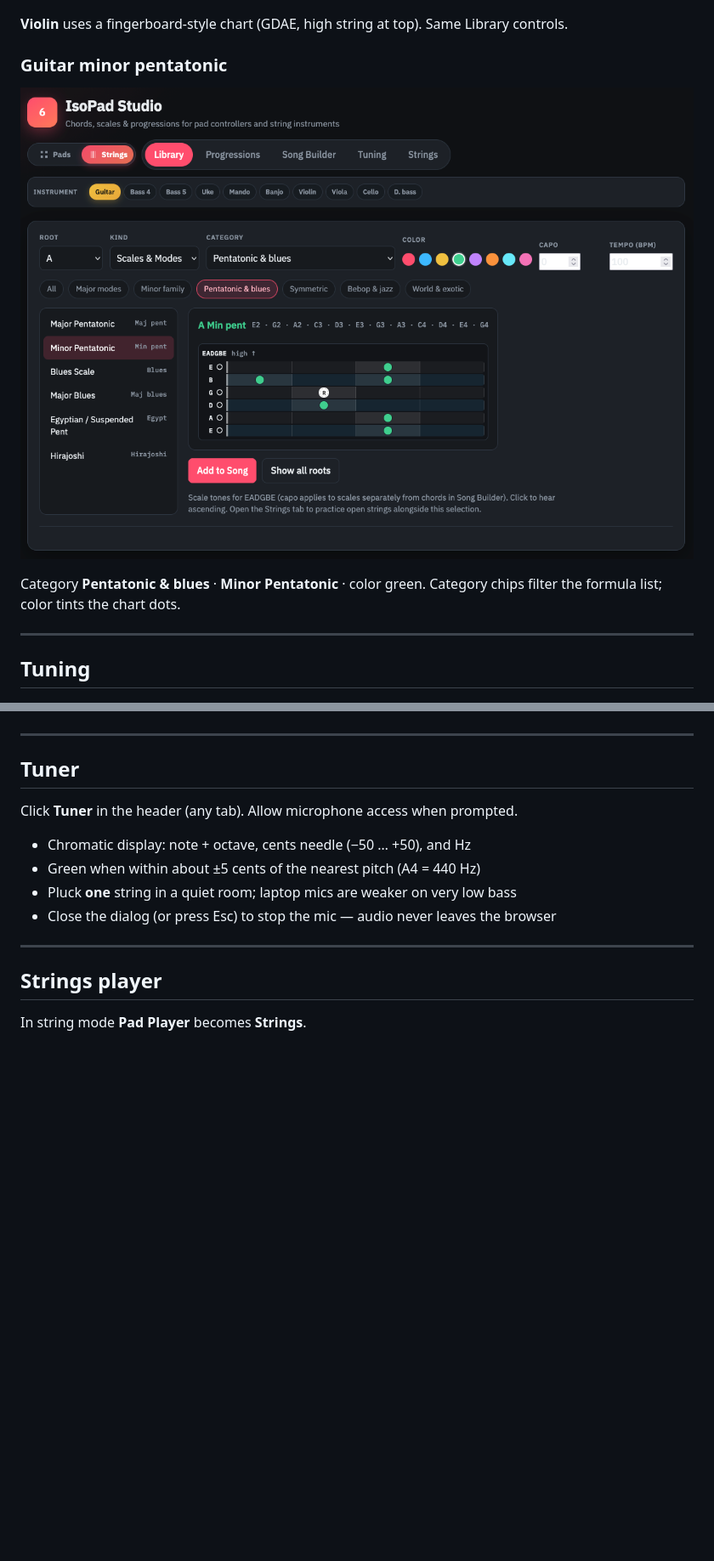
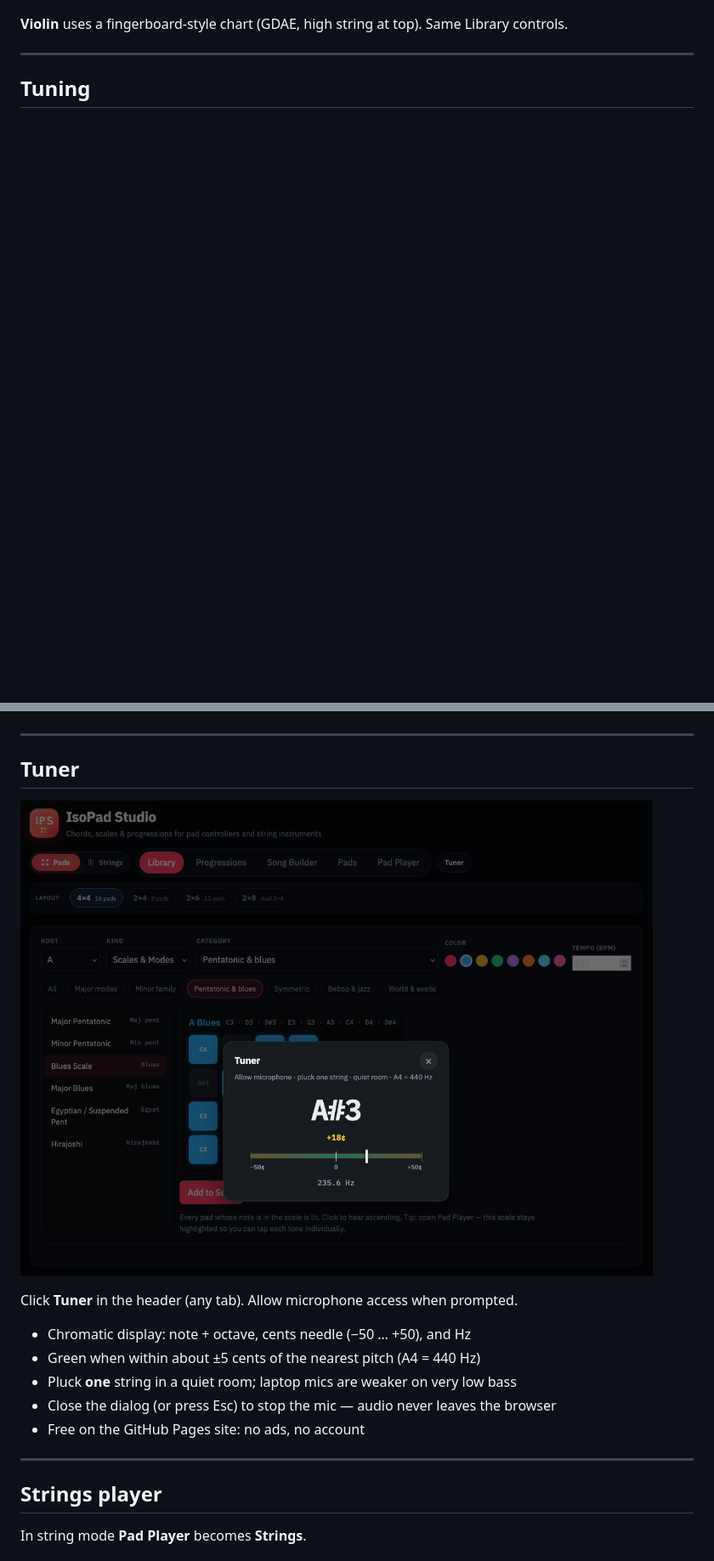
Before and after one commit to wsams/isopadstudio, a Markdown page: MANUAL.md, 2 parts joined by grey strips. Shown at 85% size. GitHub-like rendering; pictures changed too: screenshots/22-tuner.png (added); blank space fills up the shorter version.

```diff
--- a/MANUAL.md
+++ b/MANUAL.md
@@ -101,12 +101,6 @@ Scale box on the fretboard: open tones as ○, fretted tones as dots, **R** = ro
 ![G Mixolydian on violin](screenshots/08-library-violin-scale.png)
 
 **Violin** uses a fingerboard-style chart (GDAE, high string at top). Same Library controls.
-
-### Guitar minor pentatonic
-
-![A minor pentatonic on guitar](screenshots/09-library-guitar-pentatonic.png)
-
-Category **Pentatonic & blues** · **Minor Pentatonic** · color green. Category chips filter the formula list; color tints the chart dots.
 
 ---
 
@@ -130,12 +124,15 @@ Badge reads **DADGBE**; low string label is **D** instead of E.
 
 ## Tuner
 
+![Chromatic tuner popup](screenshots/22-tuner.png)
+
 Click **Tuner** in the header (any tab). Allow microphone access when prompted.
 
 - Chromatic display: note + octave, cents needle (−50 … +50), and Hz
 - Green when within about ±5 cents of the nearest pitch (A4 = 440 Hz)
 - Pluck **one** string in a quiet room; laptop mics are weaker on very low bass
 - Close the dialog (or press Esc) to stop the mic — audio never leaves the browser
+- Free on the GitHub Pages site: no ads, no account
 
 ---
 
```
Also changed, not shown: other parts of MANUAL.md (+8 -5 lines), screenshots/20-library-pads-4x4-blues.png (added), screenshots/21-library-guitar-blues.png (added).
